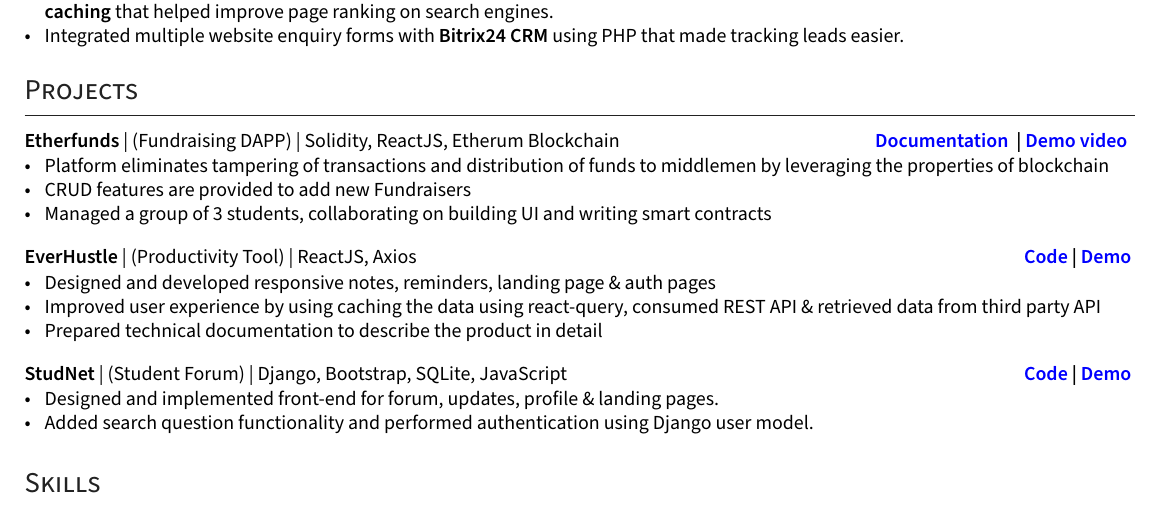
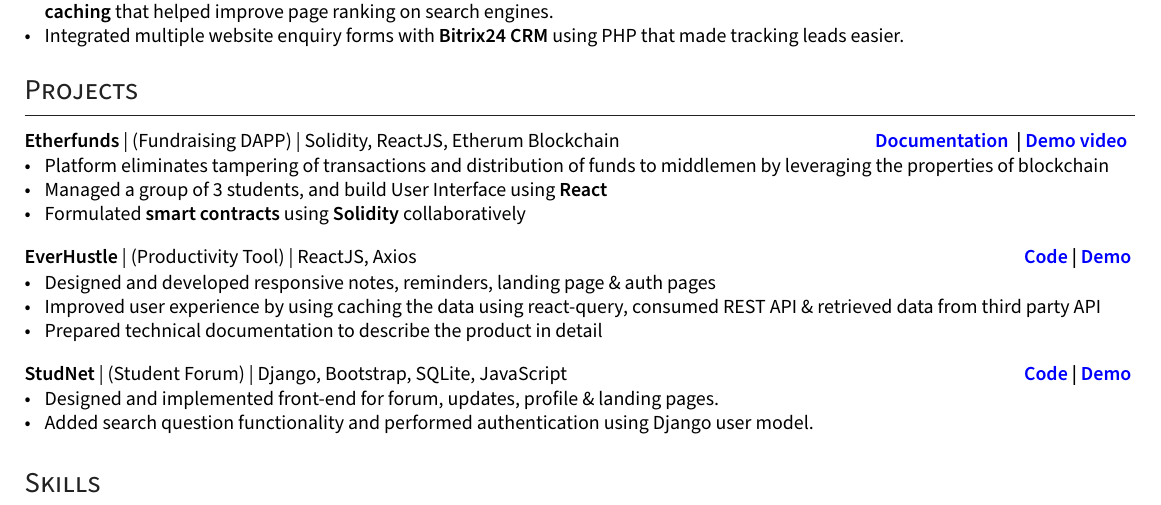
Before and after one commit to ShyrenMore/resume, a LaTeX CV (resume.tex): part of the page, cut so that both start at the same text. Compiled offline with XeLaTeX.

Commit message:
change etherfund desc

```diff
--- a/resume.tex
+++ b/resume.tex
@@ -276,10 +276,9 @@ ItalicFont=SourceSansPro-RegularIt.otf
 \hfill {\href{https://developersleague.github.io/Etherfunds/}{Documentation} } | {\href{https://youtu.be/UXFDYHBjoxo}{Demo video} }
 }
     \begin{zitemize}
-        % \item Crowdfunding platform based on ethereum blockchain
         \item Platform eliminates tampering of transactions and distribution of funds to middlemen by leveraging the properties of blockchain
-        \item CRUD features are provided to add new Fundraisers
-        \item Managed a group of 3 students, collaborating on building UI and writing smart contracts
+        \item Managed a group of 3 students, and build User Interface using \textbf{React}
+        \item Formulated \textbf{smart contracts} using \textbf{Solidity} collaboratively
     \end{zitemize}
 
 \vspace{0.1cm}
```
